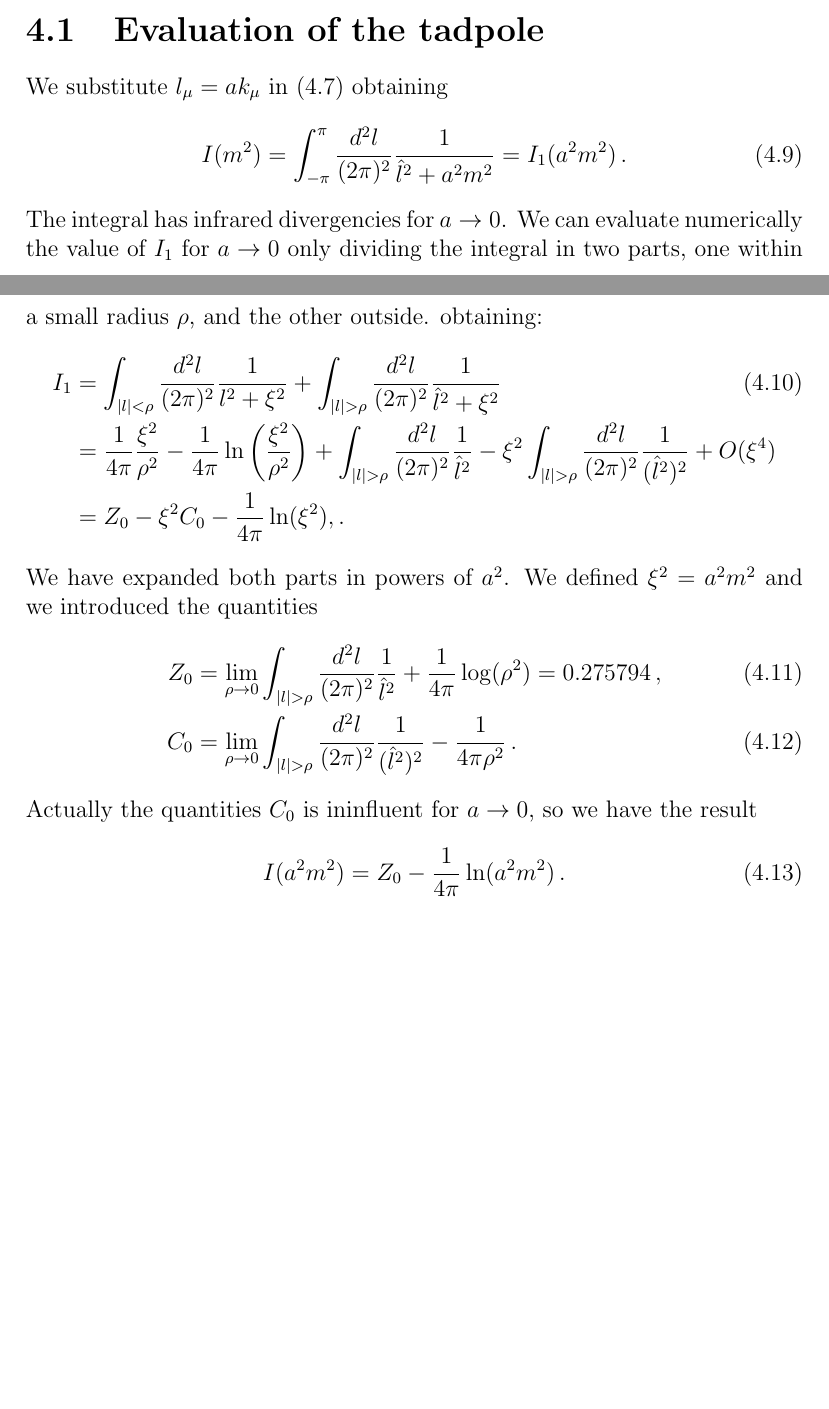
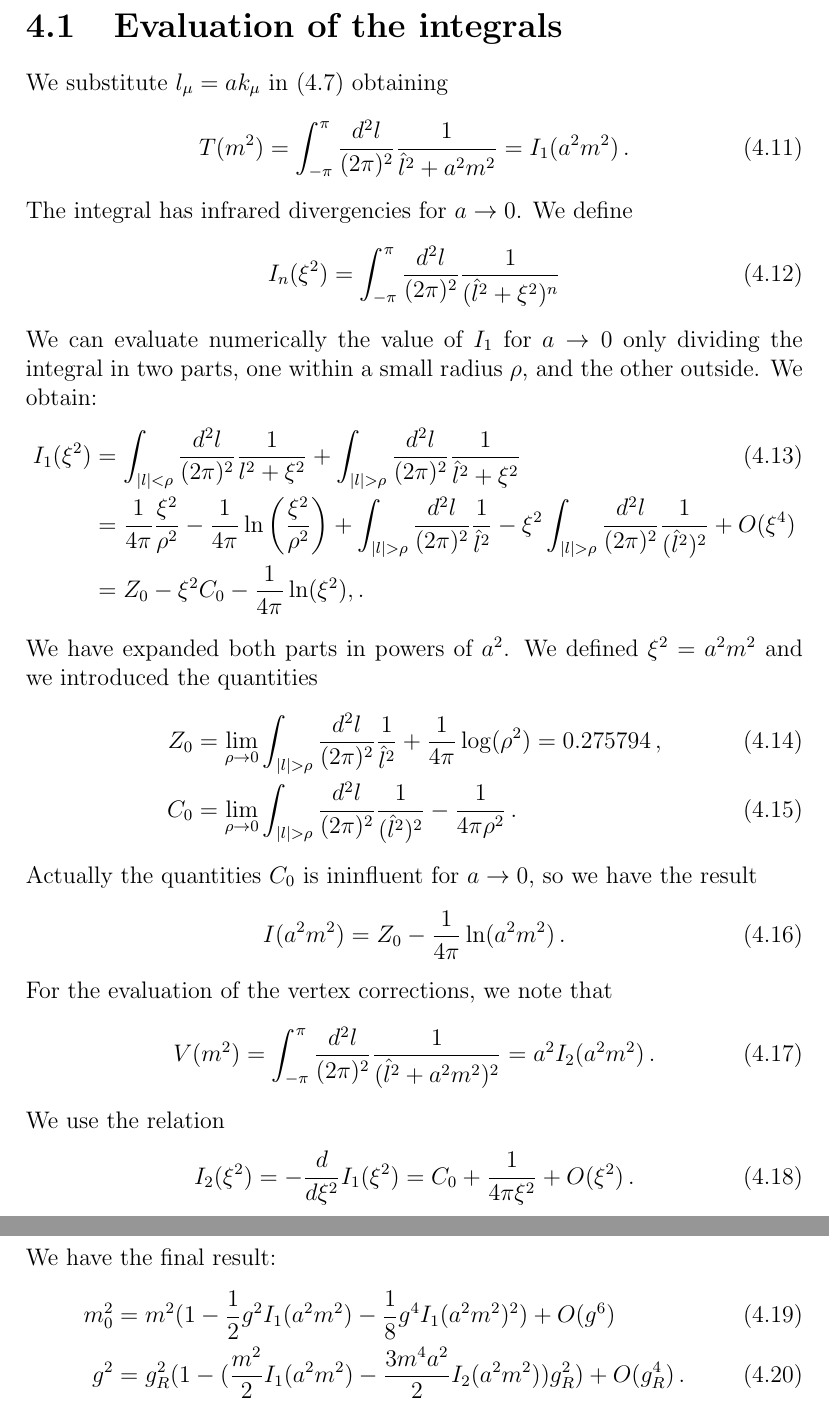
Before and after one commit to vinci128/sinh-gordon-latex, a LaTeX document (shgordon.tex): two parts of pages 7 and 8 of 8 before the commit and two parts of pages 8 and 9 of 9 after it, joined at a grey line, cut so that both start at the same text, the shorter picture padded with empty space. Compiled offline with pdfLaTeX.

Commit message:
added vertex corrections

```diff
--- a/shgordon.tex
+++ b/shgordon.tex
@@ -87,2 +89 @@ V_n = - \hat m_0^2 g^{n-2}
  \end{equation} This formula gives us, given a physical value of the mass $m$, the bare parameter $m_0$ for a fixed value of the lattice spacing $a$.
- \section{Evaluation of the tadpole}
@@ -89,10 +97,13 @@ V_n = - \hat m_0^2 g^{n-2}
+ \section{Evaluation of the integrals}
 
  We substitute $l_\mu = a k_\mu$ in \eqref{eq:tadpole} obtaining \begin{equation}
- I( m^2) =  \int_{-\pi}^\pi \dfrac{d^2l}{(2 \pi)^2}\dfrac{1}{\hat l^2 + a^2m^2} =  I_1(a^2 m^2) \,.
- \end{equation} The integral has infrared divergencies for $a \to 0$. We can evaluate numerically the value of $I_1$ for $a\to 0$ only dividing the integral in two parts, one within a small radius $\rho$, and the other outside.
- obtaining:
+ T( m^2) =  \int_{-\pi}^\pi \dfrac{d^2l}{(2 \pi)^2}\dfrac{1}{\hat l^2 + a^2m^2} =  I_1(a^2 m^2) \,.
+ \end{equation} The integral has infrared divergencies for $a \to 0$. We define \begin{equation}
+ I_n(\xi^2) = \int_{-\pi}^\pi \dfrac{d^2l}{(2 \pi)^2}\dfrac{1}{(\hat l^2 + \xi^2)^n}
+\end{equation}  We can evaluate numerically the value of $I_1$ for $a\to 0$ only dividing the integral in two parts, one within a small radius $\rho$, and the other outside.
+ We obtain:
  \begin{align}
- I_1 &= \int_{|l|< \rho} \dfrac{d^2l}{(2 \pi)^2} \dfrac{1}{l^2 + \xi^2} +\int_{|l|> \rho} \dfrac{d^2l}{(2 \pi)^2} \dfrac{1}{\hat l^2 + \xi^2}  \\
+ I_1(\xi^2) &= \int_{|l|< \rho} \dfrac{d^2l}{(2 \pi)^2} \dfrac{1}{l^2 + \xi^2} +\int_{|l|> \rho} \dfrac{d^2l}{(2 \pi)^2} \dfrac{1}{\hat l^2 + \xi^2}  \\
  &= \dfrac{1}{4 \pi} \dfrac{\xi^2}{\rho^2} - \dfrac{1}{4 \pi} \ln \left( \dfrac{\xi^2}{\rho^2}\right) + \int_{|l|> \rho} \dfrac{d^2l}{(2 \pi)^2} \dfrac{1}{\hat l^2 } - \xi^2 \int_{|l|> \rho} \dfrac{d^2l}{(2 \pi)^2} \dfrac{1}{(\hat l^2)^2}  +O(\xi^4) \nonumber \\
  &= Z_0 -\xi^2 C_0 -\dfrac{1}{4 \pi} \ln(\xi^2) ,. \nonumber
  \end{align} We have expanded both parts in powers of $a^2$. We defined $\xi^2 = a^2 m^2$ and we introduced the quantities
@@ -101,7 +112,14 @@ Z_0 &= \lim_{\rho \to 0} \int_{|l|> \rho}  \dfrac{d^2l}{(2 \pi)^2} \dfrac{1}{\ha
 C_0 &= \lim_{\rho \to 0}  \int_{|l|> \rho}  \dfrac{d^2l}{(2 \pi)^2} \dfrac{1}{(\hat l^2)^2 } - \dfrac{1}{4 \pi \rho^2} \,.
 \end{align} Actually the quantities $C_0$ is ininfluent for $a\to 0$, so we have the result \begin{equation}
 I(a^2 m^2)= Z_0 - \dfrac{1}{4 \pi} \ln(a^2m^2) \,.
-\end{equation}
+\end{equation} For the evaluation of the vertex corrections, we note that \begin{equation}
+V(m^2) = \int_{-\pi}^\pi \dfrac{d^2l}{(2 \pi)^2}\dfrac{1}{(\hat l^2 + a^2m^2)^2} = a^2 I_2(a^2 m^2) \,.
+\end{equation} We use the relation \begin{equation}
+I_2(\xi^2) = - \dfrac{d}{d\xi^2} I_1(\xi^2) = C_0 + \dfrac{1}{4 \pi \xi^2} + O(\xi^2) \,.
+\end{equation} We have the final result: \begin{align}
+  m_0^2 &=  m^2(1 - \frac{1}{2}g^2 I_1( a^2 m^2) - \frac{1}{8} g^4 I_1(a^2 m^2)^2 ) + O( g^6 ) \\
+g^2 &= g_R^2(1- (\dfrac{m^2}{2}I_1(a^2 m^2) - \dfrac{3m^4a^2}{2} I_2(a^2m^2) )g_R^2) + O(g_R^4) \,.
+\end{align}
 
 
 
```
Also changed, not shown: shgordon.pdf, shgordon.tex (31 more changed lines), 4 other files.
